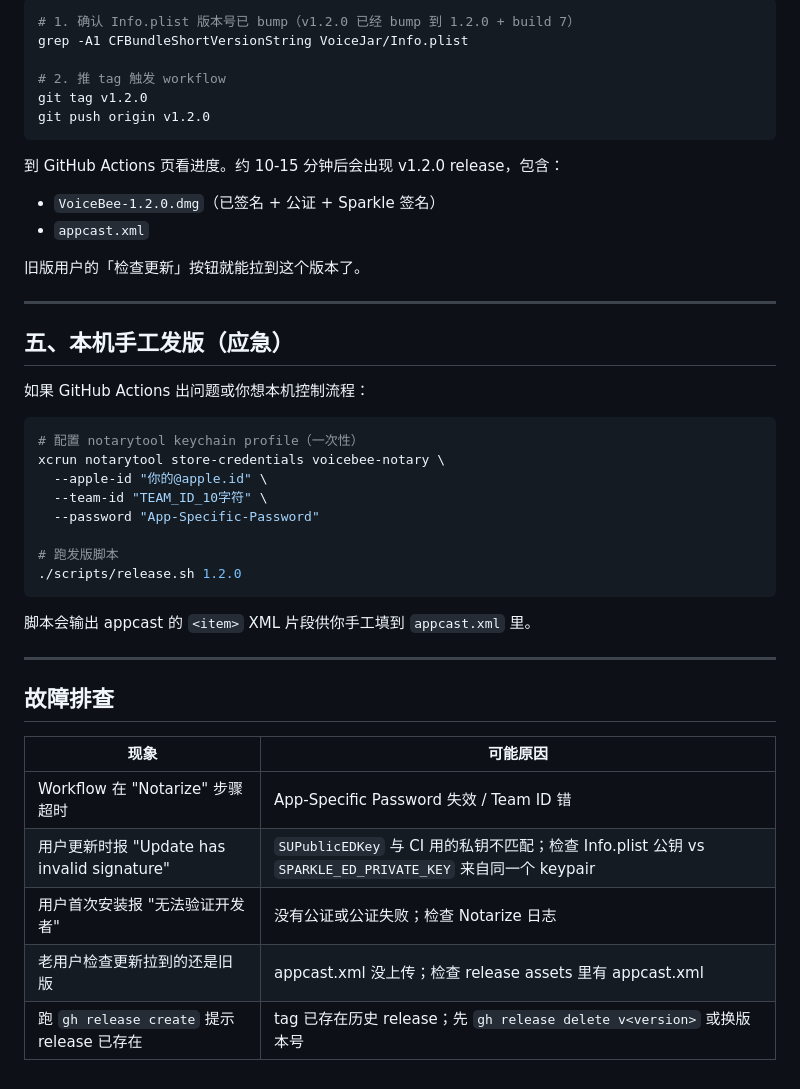
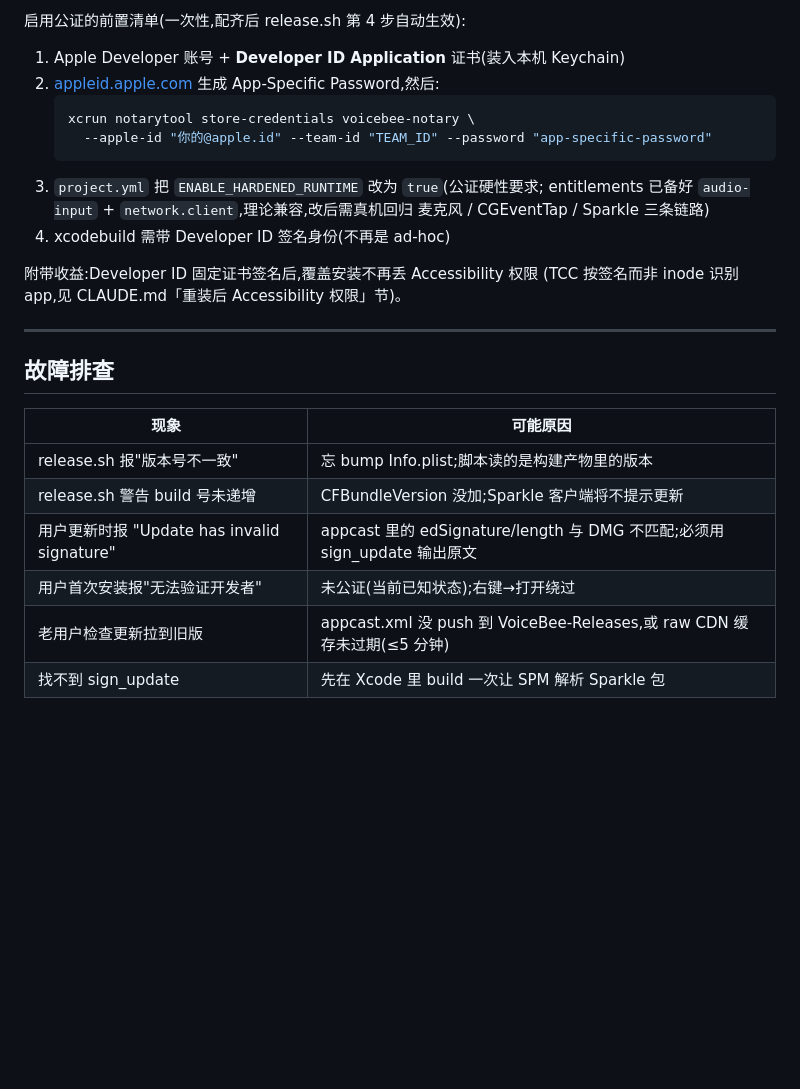
Before and after one commit to answer2023/VoiceBee, a Markdown page: docs/RELEASE.md, the part around one of its changes. GitHub-like rendering; blank space fills up the shorter version.

````diff
--- a/docs/RELEASE.md
+++ b/docs/RELEASE.md
@@ -85,37 +74,19 @@ Apple 公证服务需要 App-Specific Password（不是你的 Apple ID 密码）
 
-```bash
-# 1. 确认 Info.plist 版本号已 bump（v1.2.0 已经 bump 到 1.2.0 + build 7）
-grep -A1 CFBundleShortVersionString VoiceJar/Info.plist
+启用公证的前置清单(一次性,配齐后 release.sh 第 4 步自动生效):
 
-# 2. 推 tag 触发 workflow
-git tag v1.2.0
-git push origin v1.2.0
-```
+1. Apple Developer 账号 + **Developer ID Application** 证书(装入本机 Keychain)
+2. [appleid.apple.com](https://appleid.apple.com/account/manage) 生成 App-Specific Password,然后:
+   ```bash
+   xcrun notarytool store-credentials voicebee-notary \
+     --apple-id "你的@apple.id" --team-id "TEAM_ID" --password "app-specific-password"
+   ```
+3. `project.yml` 把 `ENABLE_HARDENED_RUNTIME` 改为 `true`(公证硬性要求;
+   entitlements 已备好 `audio-input` + `network.client`,理论兼容,改后需真机回归
+   麦克风 / CGEventTap / Sparkle 三条链路)
+4. xcodebuild 需带 Developer ID 签名身份(不再是 ad-hoc)
 
-到 GitHub Actions 页看进度。约 10-15 分钟后会出现 v1.2.0 release，包含：
-- `VoiceBee-1.2.0.dmg`（已签名 + 公证 + Sparkle 签名）
-- `appcast.xml`
-
-旧版用户的「检查更新」按钮就能拉到这个版本了。
-
----
-
-## 五、本机手工发版（应急）
-
-如果 GitHub Actions 出问题或你想本机控制流程：
-
-```bash
-# 配置 notarytool keychain profile（一次性）
-xcrun notarytool store-credentials voicebee-notary \
-  --apple-id "你的@apple.id" \
-  --team-id "TEAM_ID_10字符" \
-  --password "App-Specific-Password"
-
-# 跑发版脚本
-./scripts/release.sh 1.2.0
-```
-
-脚本会输出 appcast 的 `<item>` XML 片段供你手工填到 `appcast.xml` 里。
+附带收益:Developer ID 固定证书签名后,覆盖安装不再丢 Accessibility 权限
+(TCC 按签名而非 inode 识别 app,见 CLAUDE.md「重装后 Accessibility 权限」节)。
 
 ---
 
@@ -123,8 +94,9 @@ xcrun notarytool store-credentials voicebee-notary \
 
 | 现象 | 可能原因 |
 |---|---|
-| Workflow 在 "Notarize" 步骤超时 | App-Specific Password 失效 / Team ID 错 |
-| 用户更新时报 "Update has invalid signature" | `SUPublicEDKey` 与 CI 用的私钥不匹配；检查 Info.plist 公钥 vs `SPARKLE_ED_PRIVATE_KEY` 来自同一个 keypair |
-| 用户首次安装报 "无法验证开发者" | 没有公证或公证失败；检查 Notarize 日志 |
-| 老用户检查更新拉到的还是旧版 | appcast.xml 没上传；检查 release assets 里有 appcast.xml |
-| 跑 `gh release create` 提示 release 已存在 | tag 已存在历史 release；先 `gh release delete v<version>` 或换版本号 |
+| release.sh 报"版本号不一致" | 忘 bump Info.plist;脚本读的是构建产物里的版本 |
+| release.sh 警告 build 号未递增 | CFBundleVersion 没加;Sparkle 客户端将不提示更新 |
+| 用户更新时报 "Update has invalid signature" | appcast 里的 edSignature/length 与 DMG 不匹配;必须用 sign_update 输出原文 |
+| 用户首次安装报"无法验证开发者" | 未公证(当前已知状态);右键→打开绕过 |
+| 老用户检查更新拉到旧版 | appcast.xml 没 push 到 VoiceBee-Releases,或 raw CDN 缓存未过期(≤5 分钟) |
+| 找不到 sign_update | 先在 Xcode 里 build 一次让 SPM 解析 Sparkle 包 |
````
Also changed, not shown: other parts of docs/RELEASE.md (+49 -60 lines).
